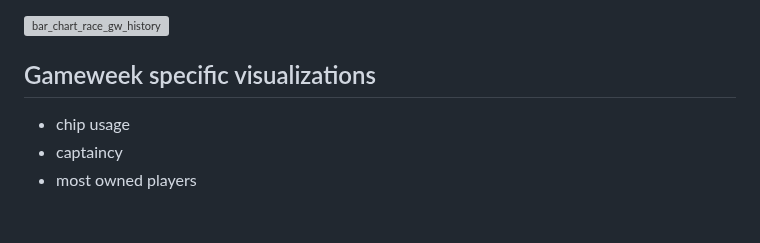
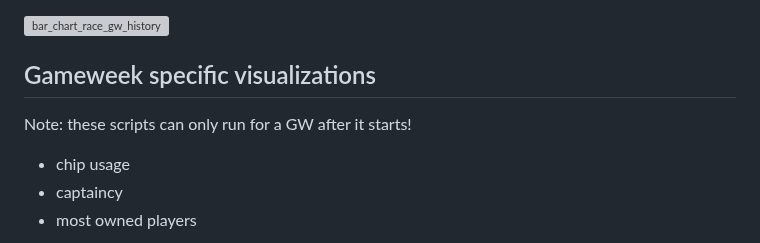
Before and after one commit to fajardgb/FPL-viz, a Markdown page: README.md, the part around the change. GitHub-like rendering; blank space fills up the shorter version; grey boxes are pictures that could not be loaded.

```diff
--- a/README.md
+++ b/README.md
@@ -54,6 +54,8 @@ Note: the packages may be tricky to install.
 ![bar_chart_race_gw_history](imgs/league_736795_bar_chart_race.mp4)
 
 ## Gameweek specific visualizations
+
+Note: these scripts can only run for a GW after it starts!
 
 - chip usage
 - captaincy
```
